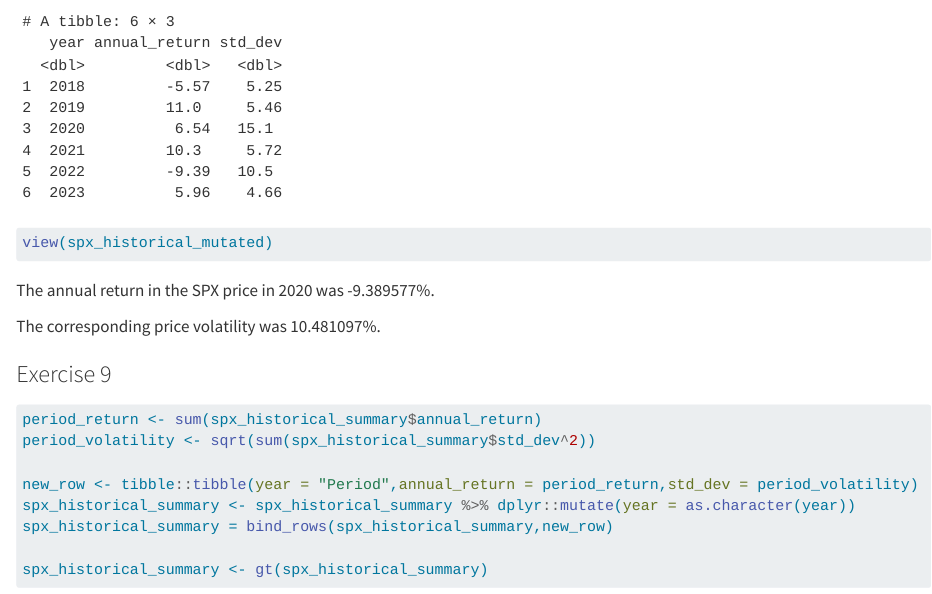
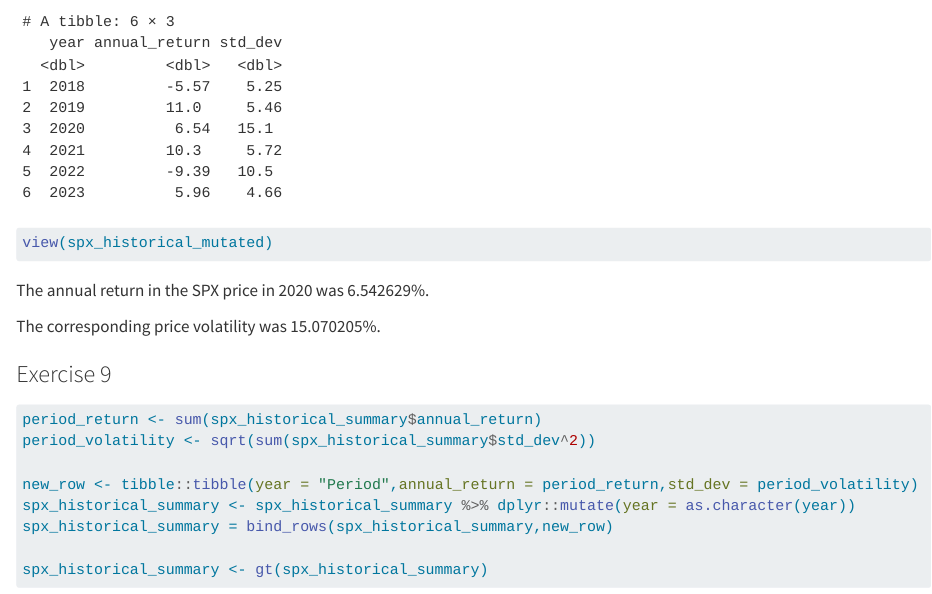
Before and after one commit to DewanshBhatt/BSMM-8740-Fall-2023-BSMM-lab-2, a Quarto document (BSMM-lab-2.qmd): the page in a window 1100 px wide, from 5550 px down. Rendered offline with R 4.5, knitr and Pandoc in place of Quarto, with nearby package versions; some code elsewhere in the file could not run offline; long lines of code are wrapped.

Commit message:
Chnage in comment and answer

````diff
--- a/BSMM-lab-2.qmd
+++ b/BSMM-lab-2.qmd
@@ -167,9 +167,9 @@ spx_historical_summary
 view(spx_historical_mutated)
 ```
 
-The annual return in the SPX price in 2020 was -9.389577%.
+The annual return in the SPX price in 2020 was 6.542629%.
 
-The corresponding price volatility was 10.481097%.
+The corresponding price volatility was 15.070205%.
 
 ### Exercise 9
 
````
